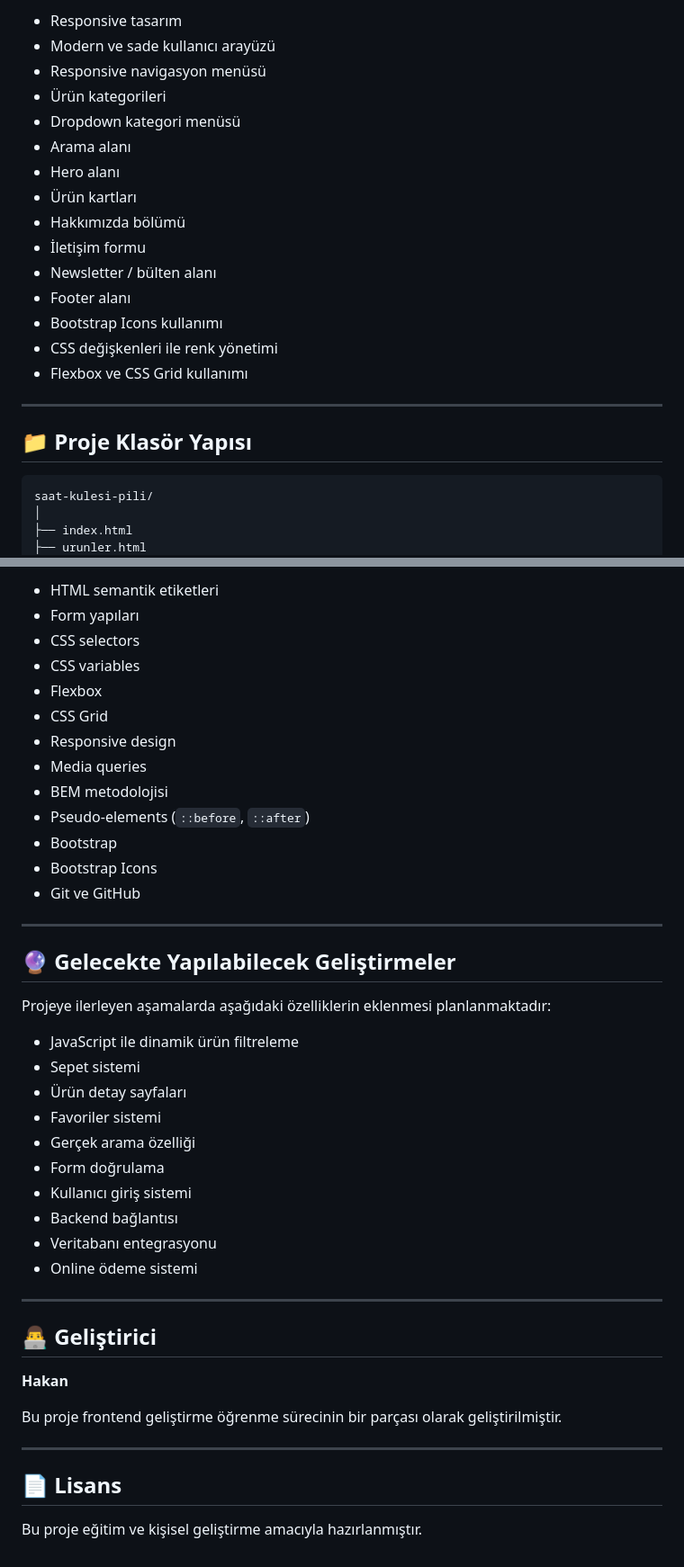
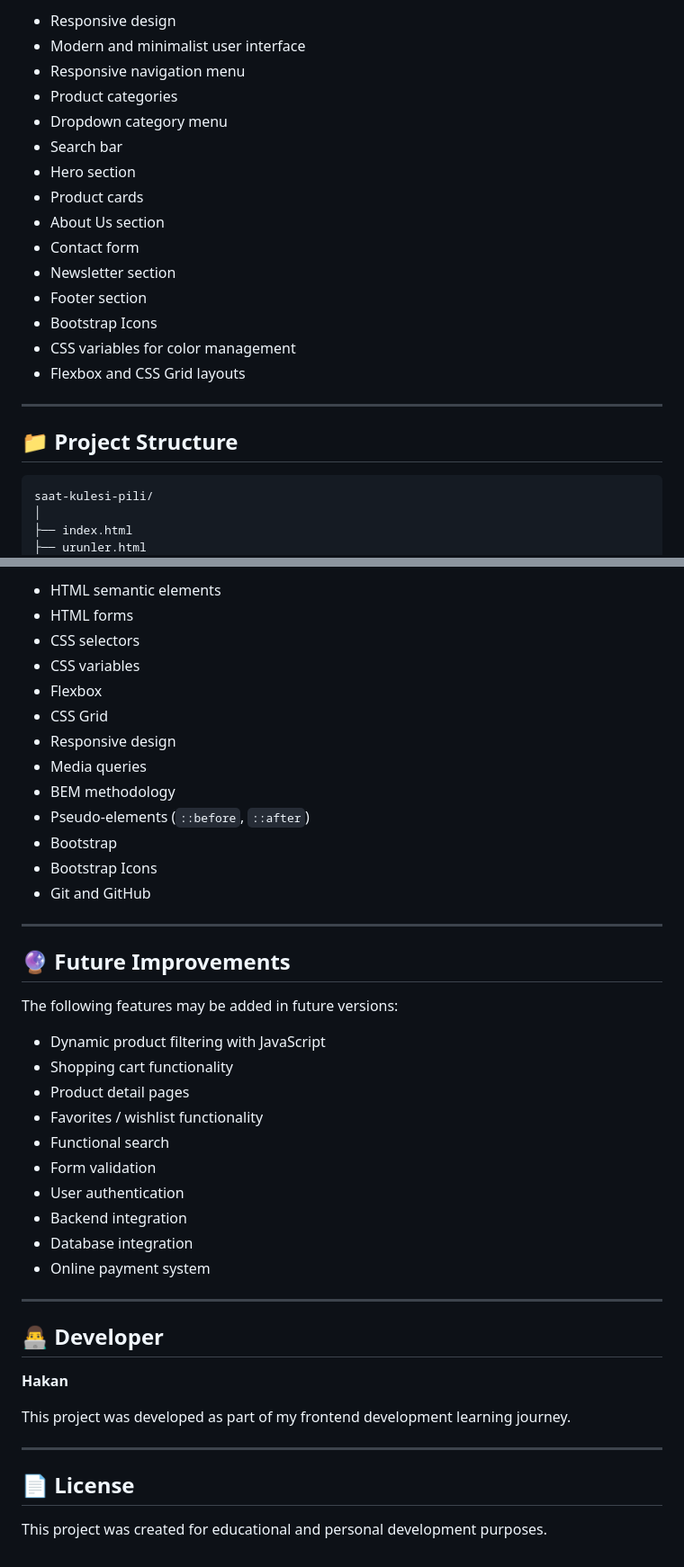
Before and after one commit to saatkulesipili/minimal_yasam_urunleri, a Markdown page: README.md, 2 parts joined by grey strips. Shown at 90% size. Drawn GitHub-style.

````diff
--- a/README.md
+++ b/README.md
@@ -61,23 +61,23 @@ Projede aşağıdaki sayfalar bulunmaktadır:
 
-* Responsive tasarım
-* Modern ve sade kullanıcı arayüzü
-* Responsive navigasyon menüsü
-* Ürün kategorileri
-* Dropdown kategori menüsü
-* Arama alanı
-* Hero alanı
-* Ürün kartları
-* Hakkımızda bölümü
-* İletişim formu
-* Newsletter / bülten alanı
-* Footer alanı
-* Bootstrap Icons kullanımı
-* CSS değişkenleri ile renk yönetimi
-* Flexbox ve CSS Grid kullanımı
+* Responsive design
+* Modern and minimalist user interface
+* Responsive navigation menu
+* Product categories
+* Dropdown category menu
+* Search bar
+* Hero section
+* Product cards
+* About Us section
+* Contact form
+* Newsletter section
+* Footer section
+* Bootstrap Icons
+* CSS variables for color management
+* Flexbox and CSS Grid layouts
 
 ---
 
-## 📁 Proje Klasör Yapısı
+## 📁 Project Structure
 
 ```text
 saat-kulesi-pili/
@@ -191,45 +189,45 @@ Bu proje geliştirilirken özellikle aşağıdaki konularda pratik yapılmışt
 
-* HTML semantik etiketleri
-* Form yapıları
+* HTML semantic elements
+* HTML forms
 * CSS selectors
 * CSS variables
 * Flexbox
 * CSS Grid
 * Responsive design
 * Media queries
-* BEM metodolojisi
+* BEM methodology
 * Pseudo-elements (`::before`, `::after`)
 * Bootstrap
 * Bootstrap Icons
-* Git ve GitHub
+* Git and GitHub
 
 ---
 
-## 🔮 Gelecekte Yapılabilecek Geliştirmeler
+## 🔮 Future Improvements
 
-Projeye ilerleyen aşamalarda aşağıdaki özelliklerin eklenmesi planlanmaktadır:
+The following features may be added in future versions:
 
-* JavaScript ile dinamik ürün filtreleme
-* Sepet sistemi
-* Ürün detay sayfaları
-* Favoriler sistemi
-* Gerçek arama özelliği
-* Form doğrulama
-* Kullanıcı giriş sistemi
-* Backend bağlantısı
-* Veritabanı entegrasyonu
-* Online ödeme sistemi
+* Dynamic product filtering with JavaScript
+* Shopping cart functionality
+* Product detail pages
+* Favorites / wishlist functionality
+* Functional search
+* Form validation
+* User authentication
+* Backend integration
+* Database integration
+* Online payment system
 
 ---
 
-## 👨‍💻 Geliştirici
+## 👨‍💻 Developer
 
 **Hakan**
 
-Bu proje frontend geliştirme öğrenme sürecinin bir parçası olarak geliştirilmiştir.
+This project was developed as part of my frontend development learning journey.
 
 ---
 
-## 📄 Lisans
+## 📄 License
 
-Bu proje eğitim ve kişisel geliştirme amacıyla hazırlanmıştır.
+This project was created for educational and personal development purposes.
````
Also changed, not shown: other parts of README.md (+60 -62 lines).
